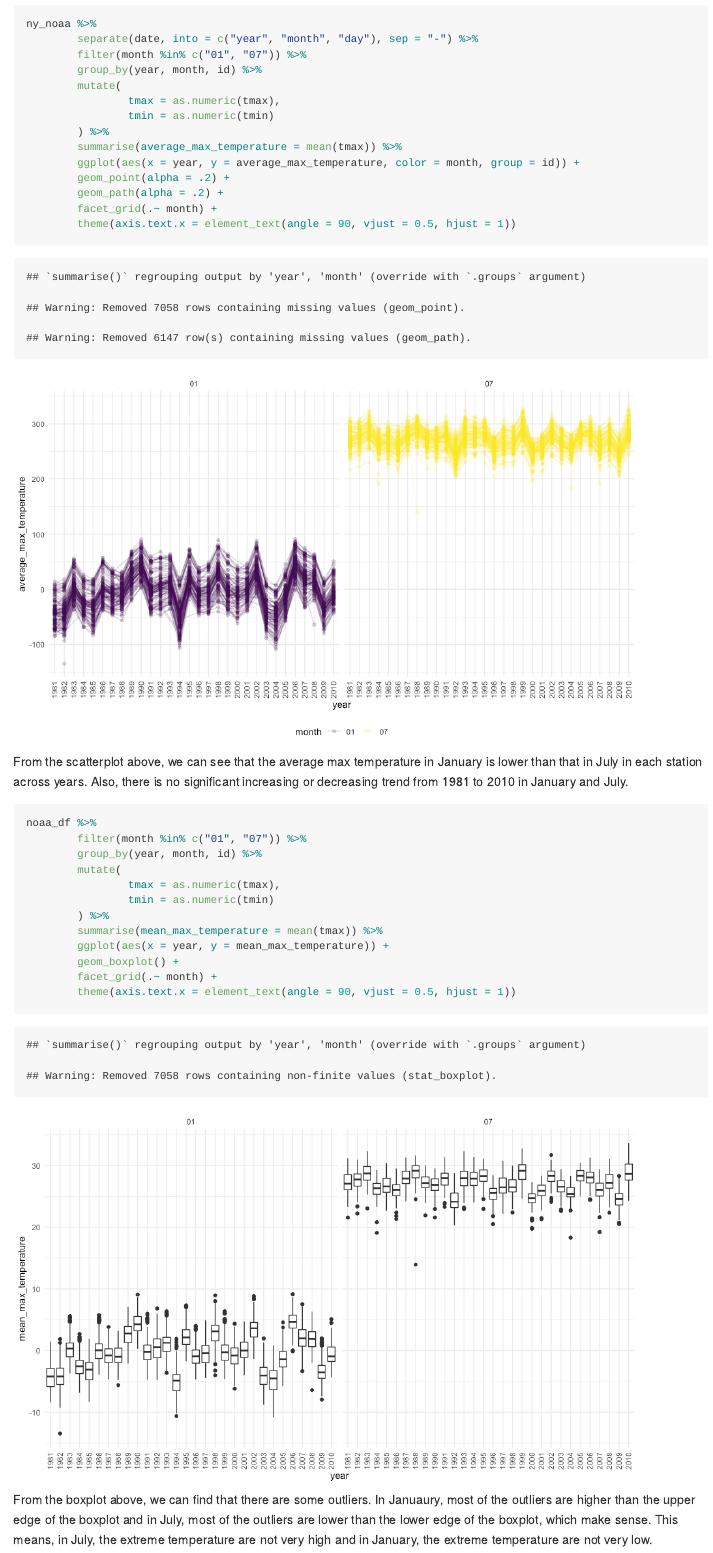
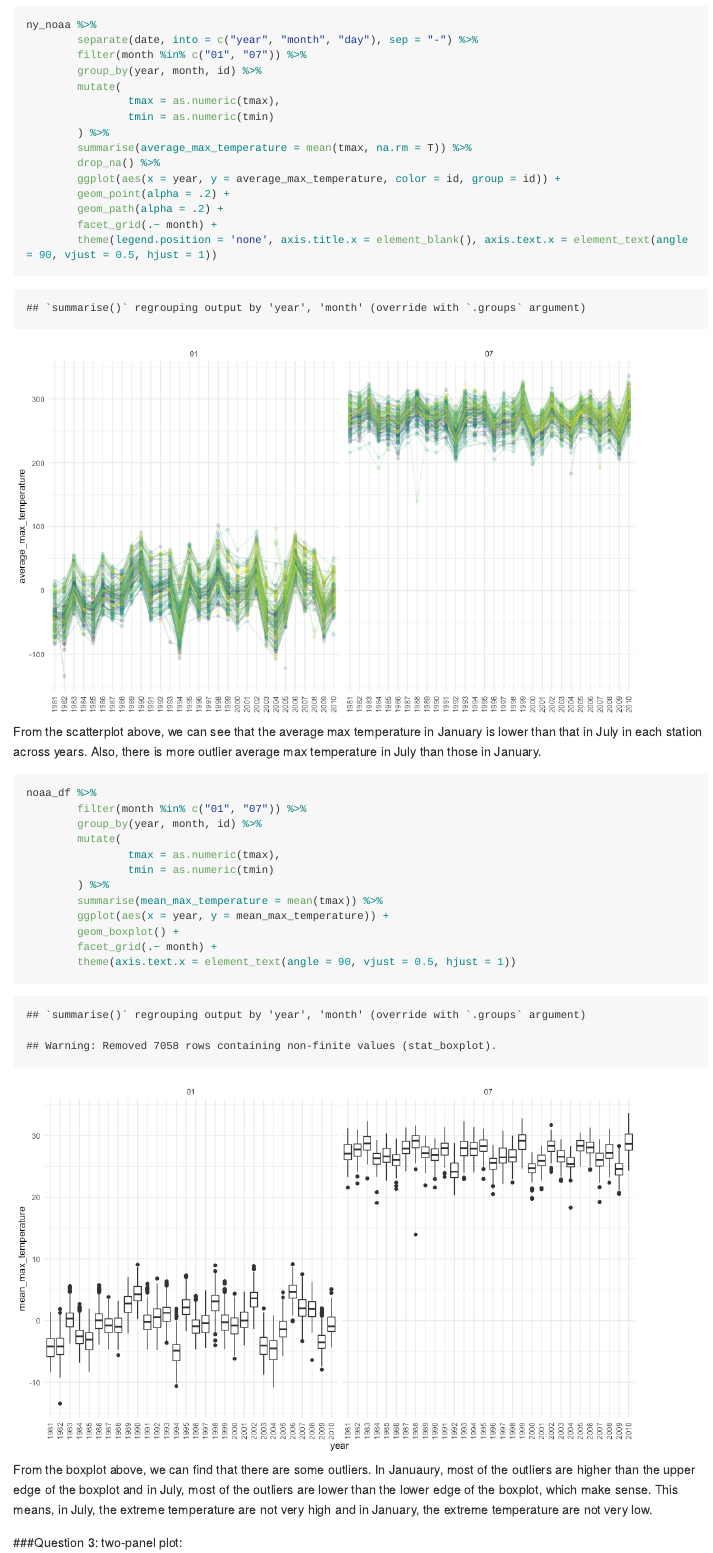
Before and after one commit to cm4047/p8105_hw3_cm4047, an R Markdown document (p8105_hw3_cm4047.Rmd): the page in a window 1100 px wide, from 10450 px down before the commit and from 9440 px down after it, so that both start at the same text. The pictures show the output file p8105_hw3_cm4047.md that the author committed with the source, drawn offline in the style of GitHub; long lines of code are wrapped.

Commit message:
HW3: Final Version 2.0

````diff
--- a/p8105_hw3_cm4047.Rmd
+++ b/p8105_hw3_cm4047.Rmd
@@ -145,6 +145,10 @@ Create a table:
 accel_df %>%
          group_by(week, day_of_the_week) %>%
          summarise(sum_activity = sum(activity_counts)) %>%
+         pivot_wider(
+              names_from = week,
+              names_prefix = "week ",
+              values_from = sum_activity) %>%
          knitr::kable()
 ```
 
@@ -249,15 +253,16 @@ ny_noaa %>%
                 tmax = as.numeric(tmax),
                 tmin = as.numeric(tmin)
         ) %>%
-        summarise(average_max_temperature = mean(tmax)) %>%
-        ggplot(aes(x = year, y = average_max_temperature, color = month, group = id)) +
+        summarise(average_max_temperature = mean(tmax, na.rm = T)) %>%
+        drop_na() %>%
+        ggplot(aes(x = year, y = average_max_temperature, color = id, group = id)) +
         geom_point(alpha = .2) +
         geom_path(alpha = .2) +
         facet_grid(.~ month) +
-        theme(axis.text.x = element_text(angle = 90, vjust = 0.5, hjust = 1))
+        theme(legend.position = 'none', axis.title.x = element_blank(), axis.text.x = element_text(angle = 90, vjust = 0.5, hjust = 1))
 ```
 
-From the scatterplot above, we can see that the average max temperature in January is lower than that in July in each station across years. Also, there is no significant increasing or decreasing trend from 1981 to 2010 in January and July.
+From the scatterplot above, we can see that the average max temperature in January is lower than that in July in each station across years. Also, there is more outlier average max temperature in July than those in January.
 
 ```{r}
 noaa_df %>%
````
Also changed, not shown: p8105_hw3_cm4047.md, p8105_hw3_cm4047_files/figure-gfm/unnamed-chunk-15-1.png, 1 other file.
